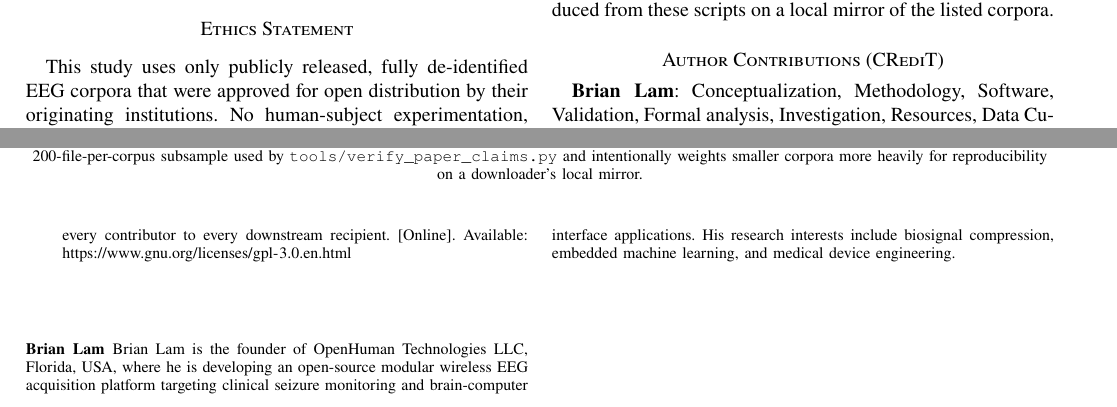
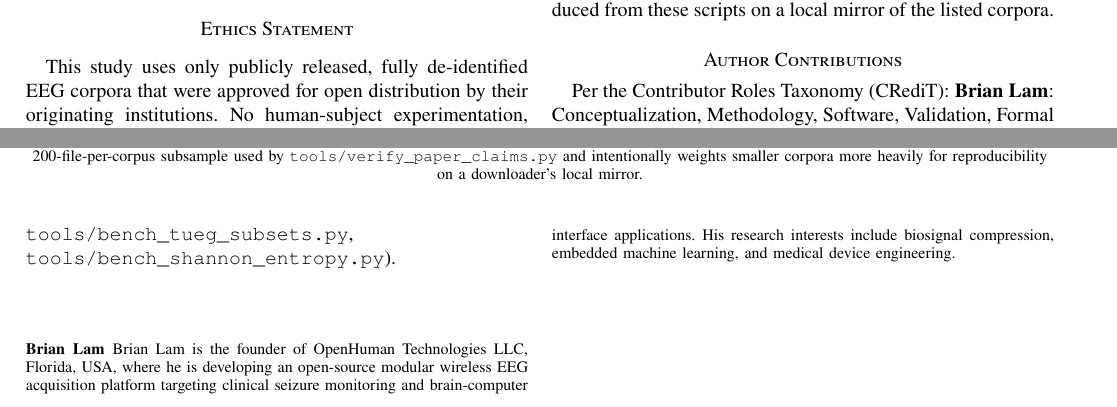
Before and after one commit to Quitetall/LamQuant-Lossless, a LaTeX paper (docs/paper/lamquant_lossless.tex): two parts of pages 10 and 12 of 12, joined at a grey line, cut so that both start at the same text. Compiled offline with pdfLaTeX.

Commit message:
paper: relocate bibliography before appendix + drop CRediT smallcaps
Two layout fixes:

- Bibliography (\bibliographystyle + \bibliography{references}) moved
  from after the appendix tables to immediately before \appendices.
  Previous order let the final reference (gpl3) spill onto page 12
  sandwiched between Table V and the author biography, looking
  disconnected from the bibliography on the prior page. New order:
  backmatter -> references -> appendix tables -> biography, with
  the bibliography flowing continuously out of the backmatter and
  the appendix + biography closing cleanly on page 12.

- Section header "Author Contributions (CRediT)" -> "Author
  Contributions". IEEEtran's \section* renders lowercase letters
  as small caps, so "CRediT" displayed as "CRedIT" with the e+d+i
  visibly shorter than the surrounding capitals. The CRediT
  taxonomy reference now lives in the body text ("Per the
  Contributor Roles Taxonomy (CRediT):") where it renders
  normally.

Verification: PDF still 12 pp, 0 LaTeX warnings, 60 PASS / 0 FAIL.
Page 12 tail confirmed: Table V -> appendix-data-availability
paragraph -> Brian Lam biography. Reference list now ends on
page 10/11, not orphaned.

Co-Authored-By: Claude Opus 4.7 (1M context) <noreply@anthropic.com>

```diff
--- a/docs/paper/lamquant_lossless.tex
+++ b/docs/paper/lamquant_lossless.tex
@@ -1347,7 +1347,8 @@ are released open-source at
 reported in this paper can be reproduced from these scripts on a
 local mirror of the listed corpora.
 
-\section*{Author Contributions (CRediT)}
+\section*{Author Contributions}
+Per the Contributor Roles Taxonomy (CRediT):
 \textbf{Brian Lam}: Conceptualization, Methodology, Software,
 Validation, Formal analysis, Investigation, Resources, Data
 Curation, Writing -- Original Draft, Writing -- Review \& Editing,
@@ -1505,12 +1515,6 @@ bench\_chbmit.py}, \texttt{tools/bench\_gzip\_baseline.sh},
 
 
 % ---------------------------------------------------------------
-% REFERENCES
-% ---------------------------------------------------------------
-\bibliographystyle{IEEEtran}
-\bibliography{references}
-
-% ---------------------------------------------------------------
 % BIOGRAPHY
 % ---------------------------------------------------------------
 \begin{IEEEbiographynophoto}{Brian Lam}
```
Also changed, not shown: docs/paper/lamquant_lossless.tex (9 more changed lines).
